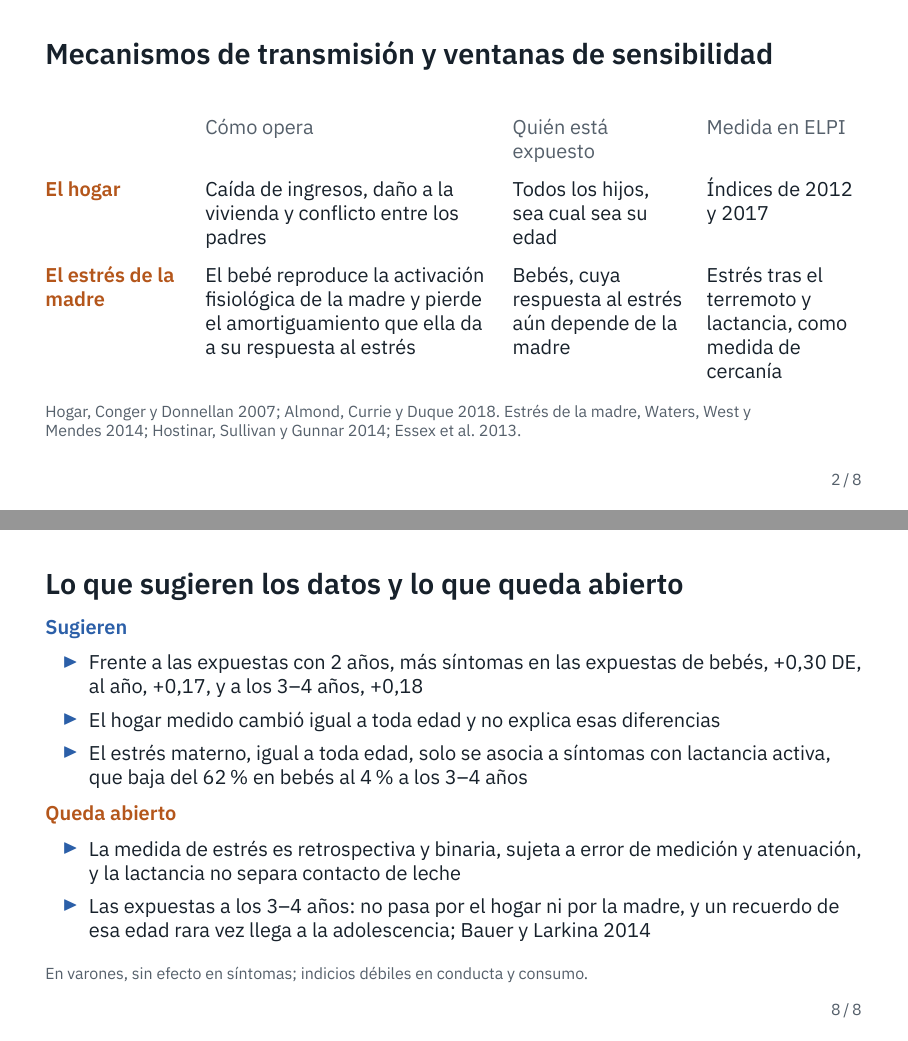
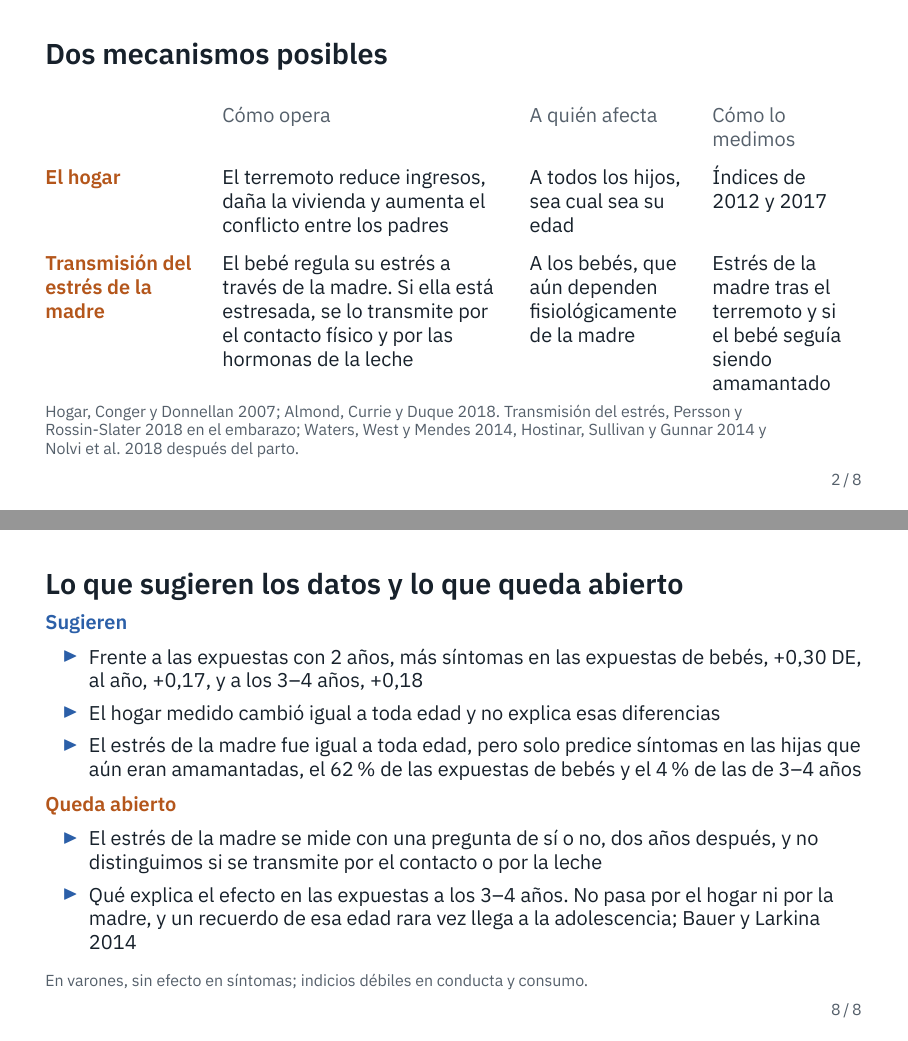
Before and after one commit to jedr1-ship-it/TALIS, LaTeX slides (presentacion/advisor.tex): pages 2 and 8 of 8, joined at a grey line. Compiled offline with XeLaTeX.

Commit message:
Presentación: lenguaje llano para la transmisión del estrés materno
Se habla de transmisión del estrés de la madre al hijo, como en la
literatura de economía y de psicobiología del desarrollo, y de hijas que
seguían siendo amamantadas o ya destetadas, en lugar de lactancia activa
y cercanía. Notas y cierre reescritos en ese lenguaje.

Co-Authored-By: Claude Opus 5.5 <noreply@anthropic.com>
Claude-Session: https://claude.ai/code/session_01UqKvCdoWhpNY2WRQ7PFfps

```diff
--- a/presentacion/advisor.tex
+++ b/presentacion/advisor.tex
@@ -62,29 +62,31 @@
 
 % ------------------------------------------------------------------ 2. Vías
 \begin{frame}
-\frametitle{Mecanismos de transmisión y ventanas de sensibilidad}
+\frametitle{Dos mecanismos posibles}
 \vspace{3mm}
 {\small
 \renewcommand{\arraystretch}{1.6}
-\begin{tabular}{@{}>{\raggedright\arraybackslash}p{24mm}
+\begin{tabular}{@{}>{\raggedright\arraybackslash}p{27mm}
                 >{\raggedright\arraybackslash}p{50mm}
-                >{\raggedright\arraybackslash}p{30mm}
-                >{\raggedright\arraybackslash}p{26mm}@{}}
- & \sub{Cómo opera} & \sub{Quién está expuesto} & \sub{Medida en ELPI} \\
+                >{\raggedright\arraybackslash}p{28mm}
+                >{\raggedright\arraybackslash}p{25mm}@{}}
+ & \sub{Cómo opera} & \sub{A quién afecta} & \sub{Cómo lo medimos} \\
 \canal{naranja}{El hogar}
- & Caída de ingresos, daño a la vivienda y conflicto entre los padres
- & Todos los hijos, sea cual sea su edad
+ & El terremoto reduce ingresos, daña la vivienda y aumenta el conflicto
+   entre los padres
+ & A todos los hijos, sea cual sea su edad
  & Índices de 2012 y 2017 \\
-\canal{naranja}{El estrés de la madre}
- & El bebé reproduce la activación fisiológica de la madre y pierde el
-   amortiguamiento que ella da a su respuesta al estrés
- & Bebés, cuya respuesta al estrés aún depende de la madre
- & Estrés tras el terremoto y lactancia, como medida de cercanía \\
+\canal{naranja}{Transmisión del estrés de la madre}
+ & El bebé regula su estrés a través de la madre. Si ella está estresada, se
+   lo transmite por el contacto físico y por las hormonas de la leche
+ & A los bebés, que aún dependen fisiológicamente de la madre
+ & Estrés de la madre tras el terremoto y si el bebé seguía siendo
+   amamantado \\
 \end{tabular}}
 
-\nota{Hogar, Conger y Donnellan 2007; Almond, Currie y Duque 2018. Estrés de la
-madre, Waters, West y Mendes 2014; Hostinar, Sullivan y Gunnar 2014; Essex et
-al.\ 2013.}
+\nota{Hogar, Conger y Donnellan 2007; Almond, Currie y Duque 2018. Transmisión
+del estrés, Persson y Rossin-Slater 2018 en el embarazo; Waters, West y Mendes
+2014, Hostinar, Sullivan y Gunnar 2014 y Nolvi et al.\ 2018 después del parto.}
 \end{frame}
 
 % ----------------------------------------------------------------- 3. Diseño
@@ -135,4 +137,3 @@ comunas.}
 
 % ------------------------------------------------------------- 6. La madre
 \begin{frame}
-\frametitle{El estrés materno solo se asocia a síntomas con lactancia}
@@ -146,3 +146,5 @@ mantiene con la educación y el empleo de la madre y con la edad. IC al 95\%.}
+o por la leche. Mujeres, con EF y controles, también por educación y empleo de
+la madre y por edad; IC al 95\%.}
 \end{frame}
 
 % ------------------------------------------------------------- 7. Varones
@@ -165,16 +167,17 @@ adolescencia; en la muestra, r = 0,30 entre PHQ-4 y CBCL; Achenbach et al.\
 \item Frente a las expuestas con 2 años, más síntomas en las expuestas de
       bebés, +0,30 DE, al año, +0,17, y a los 3--4 años, +0,18
 \item El hogar medido cambió igual a toda edad y no explica esas diferencias
-\item El estrés materno, igual a toda edad, solo se asocia a síntomas con
-      lactancia activa, que baja del 62\% en bebés al 4\% a los 3--4 años
+\item El estrés de la madre fue igual a toda edad, pero solo predice síntomas
+      en las hijas que aún eran amamantadas, el 62\% de las expuestas de bebés
+      y el 4\% de las de 3--4 años
 \end{itemize}
 {\color{naranja}\bfseries Queda abierto}
 \begin{itemize}\setlength{\itemsep}{0.6mm}
-\item La medida de estrés es retrospectiva y binaria, sujeta a error de
-      medición y atenuación, y la lactancia no separa contacto de leche
-\item Las expuestas a los 3--4 años: no pasa por el hogar ni por la madre, y
-      un recuerdo de esa edad rara vez llega a la adolescencia; Bauer y
-      Larkina 2014
+\item El estrés de la madre se mide con una pregunta de sí o no, dos años
+      después, y no distinguimos si se transmite por el contacto o por la leche
+\item Qué explica el efecto en las expuestas a los 3--4 años. No pasa por el
+      hogar ni por la madre, y un recuerdo de esa edad rara vez llega a la
+      adolescencia; Bauer y Larkina 2014
 \end{itemize}}
 
 \nota{En varones, sin efecto en síntomas; indicios débiles en conducta y
```
Also changed, not shown: presentacion/advisor.pdf, presentacion/figuras/diada.pdf, presentacion/advisor.tex (13 more changed lines), 1 other file.
